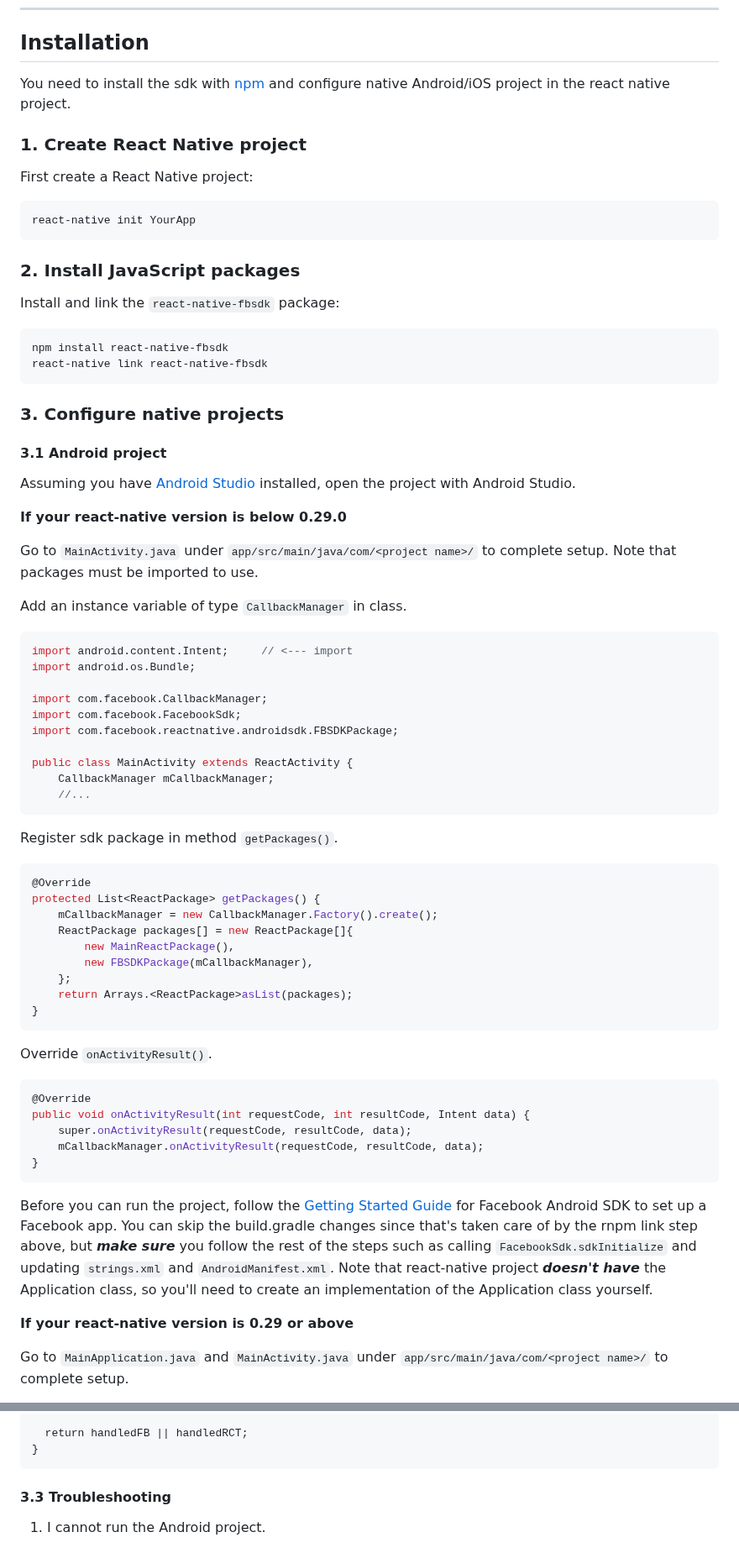
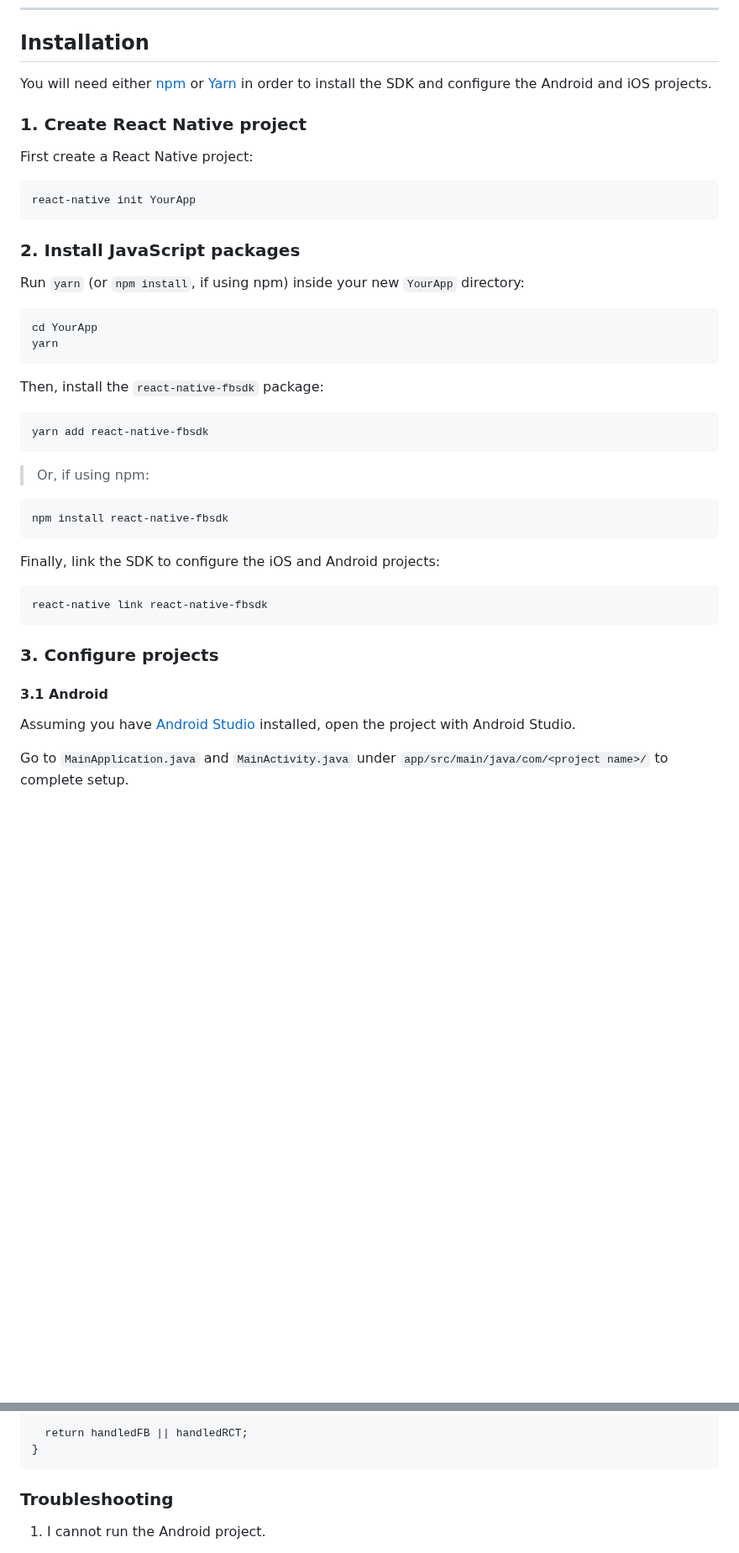
Before and after one commit to MariaiJones/WebGis, a Markdown page: README.md, 2 parts joined by grey strips. Shown at 84% size. Drawn GitHub-style; blank space fills up the shorter version.

````diff
--- a/README.md
+++ b/README.md
@@ -13,7 +13,7 @@ Functionality is provided through one single npm package so you can use it for b
 
 ## Installation
 
-You need to install the sdk with [npm](https://www.npmjs.com/) and configure native Android/iOS project in the react native project.
+You will need either [npm](https://www.npmjs.com/) or [Yarn](https://yarnpkg.com) in order to install the SDK and configure the Android and iOS projects.
 
 ### 1. Create React Native project
 
@@ -25,66 +25,36 @@ react-native init YourApp
 
 ### 2. Install JavaScript packages
 
-Install and link the `react-native-fbsdk` package:
+Run `yarn` (or `npm install`, if using npm) inside your new `YourApp` directory:
+
+```bash
+cd YourApp
+yarn
+```
+
+Then, install the `react-native-fbsdk` package:
+
+```bash
+yarn add react-native-fbsdk
+```
+
+> Or, if using npm:
 
 ```bash
 npm install react-native-fbsdk
+```
+
+Finally, link the SDK to configure the iOS and Android projects:
+
+```bash
 react-native link react-native-fbsdk
 ```
 
-### 3. Configure native projects
+### 3. Configure projects
 
-#### 3.1 Android project
+#### 3.1 Android
 
 Assuming you have [Android Studio](http://developer.android.com/sdk/index.html) installed, open the project with Android Studio.
-
-**If your react-native version is below 0.29.0**
-
-Go to `MainActivity.java` under `app/src/main/java/com/<project name>/` to complete setup.
-Note that packages must be imported to use.
-
-Add an instance variable of type `CallbackManager` in class.
-
-```java
-import android.content.Intent;     // <--- import
-import android.os.Bundle;
-
-import com.facebook.CallbackManager;
-import com.facebook.FacebookSdk;
-import com.facebook.reactnative.androidsdk.FBSDKPackage;
-
-public class MainActivity extends ReactActivity {
-    CallbackManager mCallbackManager;
-    //...
-```
-
-Register sdk package in method `getPackages()`.
-
-```java
-@Override
-protected List<ReactPackage> getPackages() {
-    mCallbackManager = new CallbackManager.Factory().create();
-    ReactPackage packages[] = new ReactPackage[]{
-        new MainReactPackage(),
-        new FBSDKPackage(mCallbackManager),
-    };
-    return Arrays.<ReactPackage>asList(packages);
-}
-```
-
-Override `onActivityResult()`.
-
-```java
-@Override
-public void onActivityResult(int requestCode, int resultCode, Intent data) {
-    super.onActivityResult(requestCode, resultCode, data);
-    mCallbackManager.onActivityResult(requestCode, resultCode, data);
-}
-```
-
-Before you can run the project, follow the [Getting Started Guide](https://developers.facebook.com/docs/android/getting-started/) for Facebook Android SDK to set up a Facebook app. You can skip the build.gradle changes since that's taken care of by the rnpm link step above, but **_make sure_** you follow the rest of the steps such as calling `FacebookSdk.sdkInitialize` and updating `strings.xml` and `AndroidManifest.xml`. Note that react-native project **_doesn't have_** the Application class, so you'll need to create an implementation of the Application class yourself.
-
-**If your react-native version is 0.29 or above**
 
 Go to `MainApplication.java` and `MainActivity.java` under `app/src/main/java/com/<project name>/` to complete setup.
 
@@ -201,7 +171,7 @@ The `AppDelegate.m` file can only have one method for `openUrl`. If you're also
 }
 ```
 
-#### 3.3 Troubleshooting
+### Troubleshooting
 
 1. I cannot run the Android project.
 
````
Also changed, not shown: other parts of README.md (+4 -4 lines).
